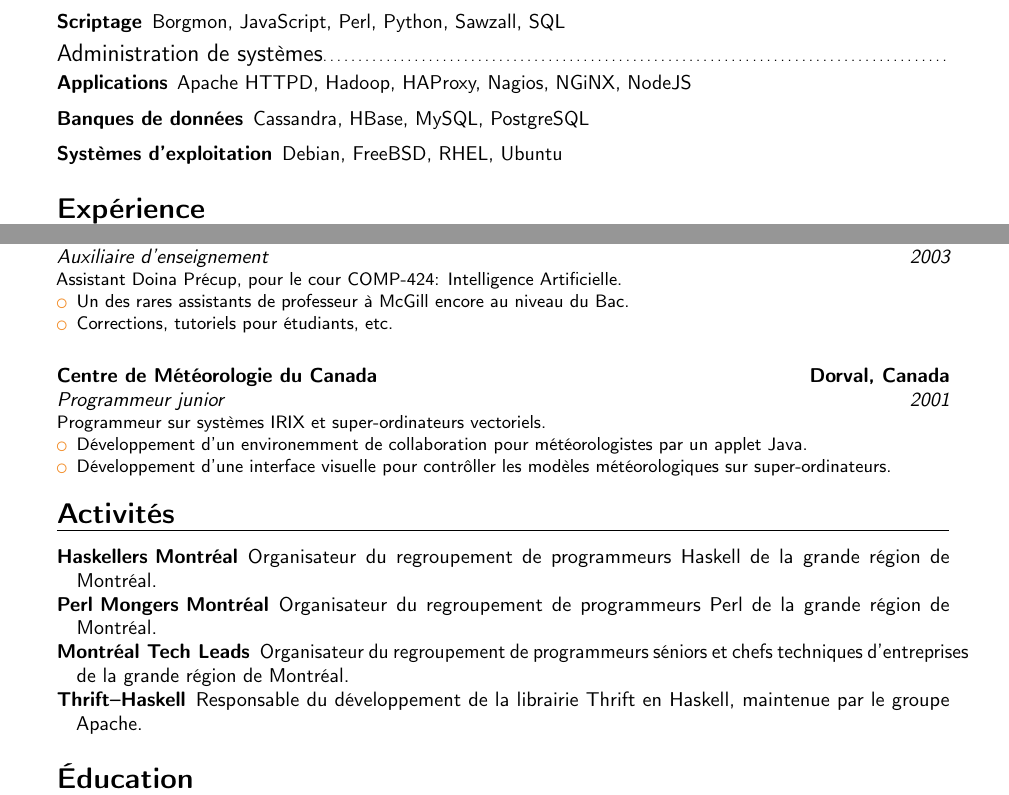
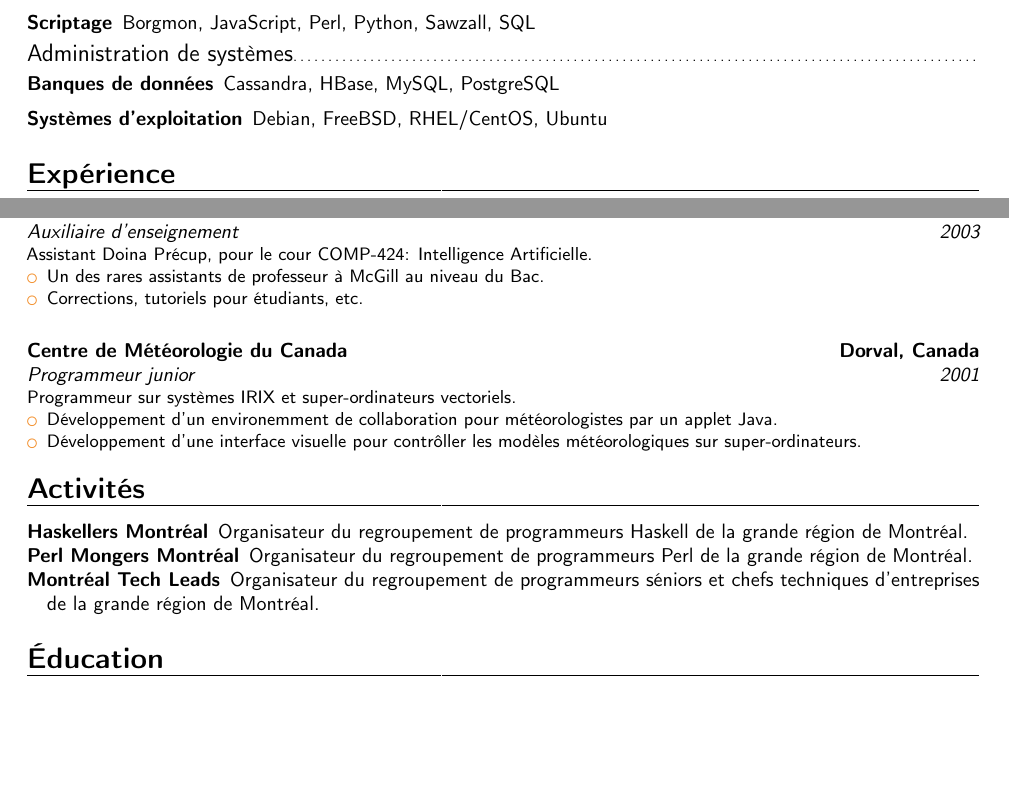
Before and after one commit to christianlavoie/curriculum-vitae, a LaTeX CV (template.tex): two parts of pages 1 and 2 of 3 before the commit and two parts of pages 1 and 2 of 2 after it, joined at a grey line, cut so that both start at the same text, the shorter picture padded with empty space. Compiled offline with pdfLaTeX.

Commit message:
Squeeze in two pages.

```diff
--- a/template.tex
+++ b/template.tex
@@ -19,14 +19,14 @@
 %\usepackage{CJKutf8}                         % if you need to use CJK to typeset your resume in Chinese, Japanese or Korean
 
 % adjust the page margins
-\usepackage[scale=0.75]{geometry}
+\usepackage[scale=0.8]{geometry}
 %\setlength{\hintscolumnwidth}{3cm}           % if you want to change the width of the column with the dates
 %\setlength{\makecvtitlenamewidth}{10cm}      % for the 'classic' style, if you want to force the width allocated to your name and avoid line breaks. be careful though, the length is normally calculated to avoid any overlap with your personal info; use this at your own typographical risks...
 
 \firstname{Christian}
 \familyname{Lavoie}
 \title{CV}
-\address{151 Atwater, CP 72107}{H3J 2Z6, Montr\'eal, Canada}
+\address{151 Atwater, CP 72107}{H3J 2Z6, Montr\'{e}al, Canada}
 \mobile{+1~(514)~927~7830}
 \fax{+1~(514)~931~6159}
 \email{clavoie@sandreckoning.com}
@@ -80,15 +80,15 @@ Professionel flexible et qualifi\'{e}, capable d'explorer toutes les facettes d'
 
 \subsection{Administration de syst\`{e}mes}
 \begin{description}
-\item[Applications] Apache HTTPD, Hadoop, HAProxy, Nagios, NGiNX, NodeJS
-
-\vspace{2 mm}
+% \item[Applications] Apache HTTPD, Hadoop, HAProxy, Nagios, NGiNX, NodeJS
+%
+% \vspace{2 mm}
 
 \item[Banques de donn\'{e}es] Cassandra, HBase, MySQL, PostgreSQL
 
 \vspace{2 mm}
 
-\item[Syst\`{e}mes d'exploitation] Debian, FreeBSD, RHEL, Ubuntu
+\item[Syst\`{e}mes d'exploitation] Debian, FreeBSD, RHEL/CentOS, Ubuntu
 \end{description}
 
 \section{Exp\'{e}rience}
@@ -142,7 +142,7 @@ Professionel flexible et qualifi\'{e}, capable d'explorer toutes les facettes d'
 
 \cventry{2003}{Auxiliaire d'enseignement}{Universit\'{e} McGill}{Montr\'{e}al, Canada}{}{Assistant Doina Pr\'{e}cup, pour le cour COMP-424: Intelligence Artificielle.
 \begin{itemize}%
-\item Un des rares assistants de professeur \`{a} McGill encore au niveau du Bac.
+\item Un des rares assistants de professeur \`{a} McGill au niveau du Bac.
 \item Corrections, tutoriels pour \'{e}tudiants, etc.
 \end{itemize}}
 
@@ -159,11 +159,9 @@ Professionel flexible et qualifi\'{e}, capable d'explorer toutes les facettes d'
 \item[Haskellers Montr\'{e}al] Organisateur du regroupement de programmeurs Haskell de la grande r\'{e}gion de Montr\'{e}al.
 \item[Perl Mongers Montr\'{e}al] Organisateur du regroupement de programmeurs Perl de la grande r\'{e}gion de Montr\'{e}al.
 \item[Montr\'{e}al Tech Leads] Organisateur du regroupement de programmeurs s\'{e}niors et chefs techniques d'entreprises de la grande r\'{e}gion de Montr\'{e}al.
-\item[Thrift--Haskell] Responsable du d\'{e}veloppement de la librairie Thrift en Haskell, maintenue par le groupe Apache.
+%\item[Thrift--Haskell] Responsable du d\'{e}veloppement de la librairie Thrift en Haskell, maintenue par le groupe Apache.
 \end{description}
 
 \section{\'Education}
 \cventry{2000--2004}{Honours in Computer Science}{Universit\'{e} McGill}{Montr\'{e}al, Canada}{\textit{3.49 GPA}}{Majeure en informatique, mineure en philosophie}  % arguments 3 to 6 can be left empty
 % \cventry{1998--2000}{D\'{E}C Sciences Pures}{C\'{E}GEP Sorel-Tracy}{Sorel-Tracy}{\textit{}}{}
-
-\pagebreak
```
Also changed, not shown: template.tex (5 more changed lines).
